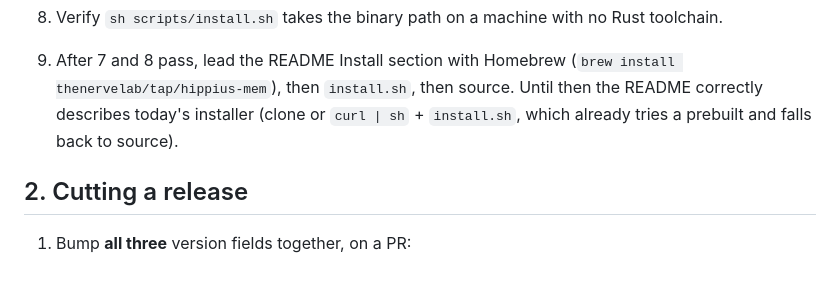
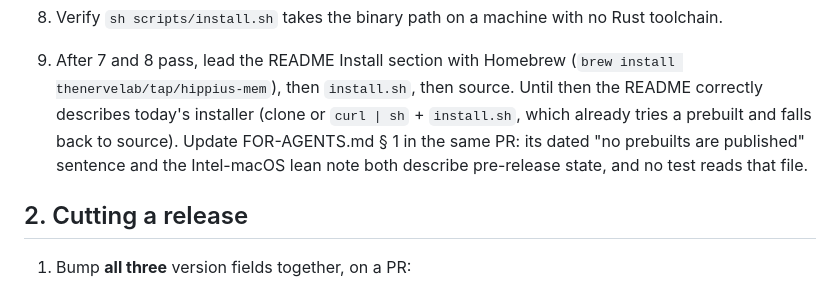
Before and after one commit to thenervelab/hippius-mem, a Markdown page: docs/RELEASING.md, the part around the change. GitHub-like rendering.

```diff
--- a/docs/RELEASING.md
+++ b/docs/RELEASING.md
@@ -52,7 +52,9 @@ Artifacts per release tag `v{VERSION}`:
    (`brew install thenervelab/tap/hippius-mem`), then `install.sh`, then
    source. Until then the README correctly describes today's installer
    (clone or `curl | sh` + `install.sh`, which already tries a prebuilt and
-   falls back to source).
+   falls back to source). Update FOR-AGENTS.md § 1 in the same PR: its
+   dated "no prebuilts are published" sentence and the Intel-macOS lean
+   note both describe pre-release state, and no test reads that file.
 
 ## 2. Cutting a release
 
```
Also changed, not shown: FOR-AGENTS.md (+17 -7 lines).
